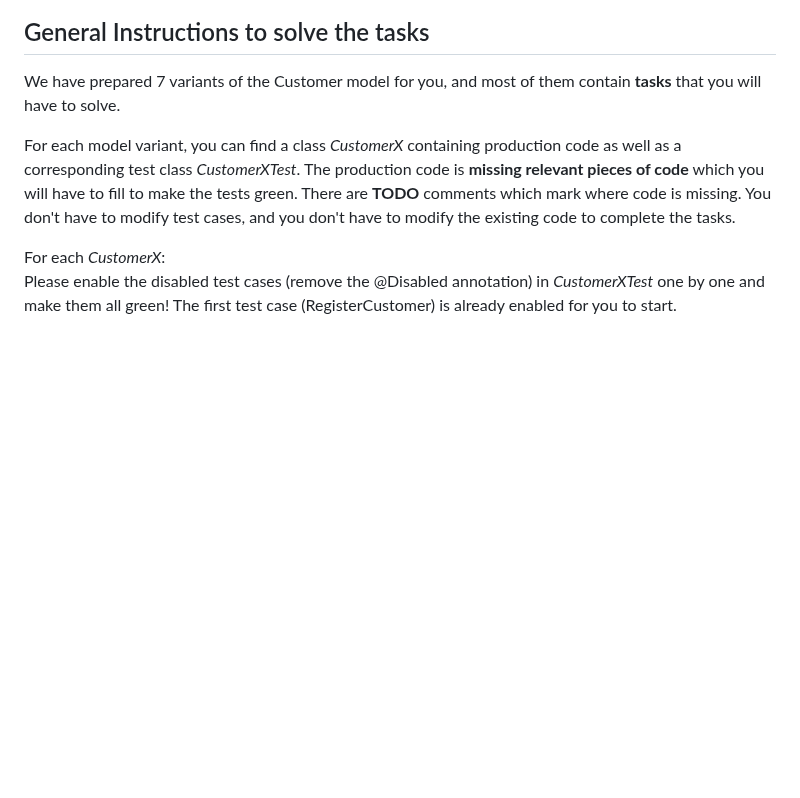
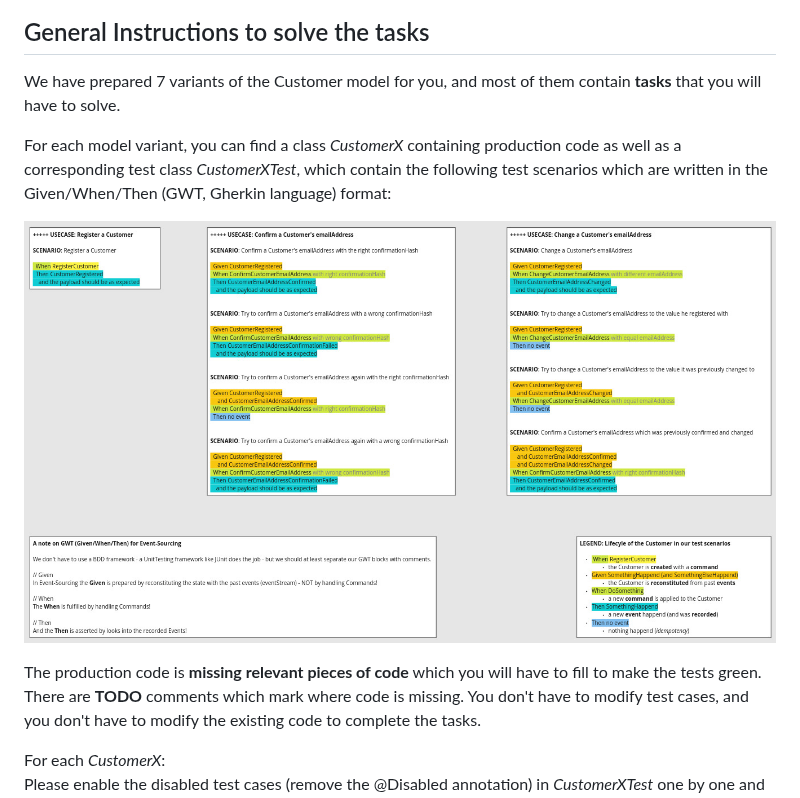
Before and after one commit to MaibornWolff/aggregate-implementation-patterns-java, a Markdown page: README.md, the part around one of its changes. GitHub-like rendering; pictures changed too: images/test_scenarios.jpg (added); blank space fills up the shorter version.

Commit message:
Add test scenarios image

```diff
--- a/README.md
+++ b/README.md
@@ -75,7 +75,12 @@ Command and a *CustomerNameChanged* Event in the codebase. If we are super fast,
 We have prepared 7 variants of the Customer model for you, and most of them contain **tasks** that you will have to solve.
 
 For each model variant, you can find a class *CustomerX* containing production code as well as a corresponding test
-class *CustomerXTest*. The production code is **missing relevant pieces of code** which you will have to fill to make
+class *CustomerXTest*, which contain the following test scenarios which are written in the Given/When/Then
+(GWT, Gherkin language) format:
+
+![Test Scenarios](images/test_scenarios.jpg)
+
+The production code is **missing relevant pieces of code** which you will have to fill to make
 the tests green. There are **TODO** comments which mark where code is missing. You don't have to modify test cases,
 and you don't have to modify the existing code to complete the tasks.
 
```
Also changed, not shown: other parts of README.md (+1 -1 lines).
